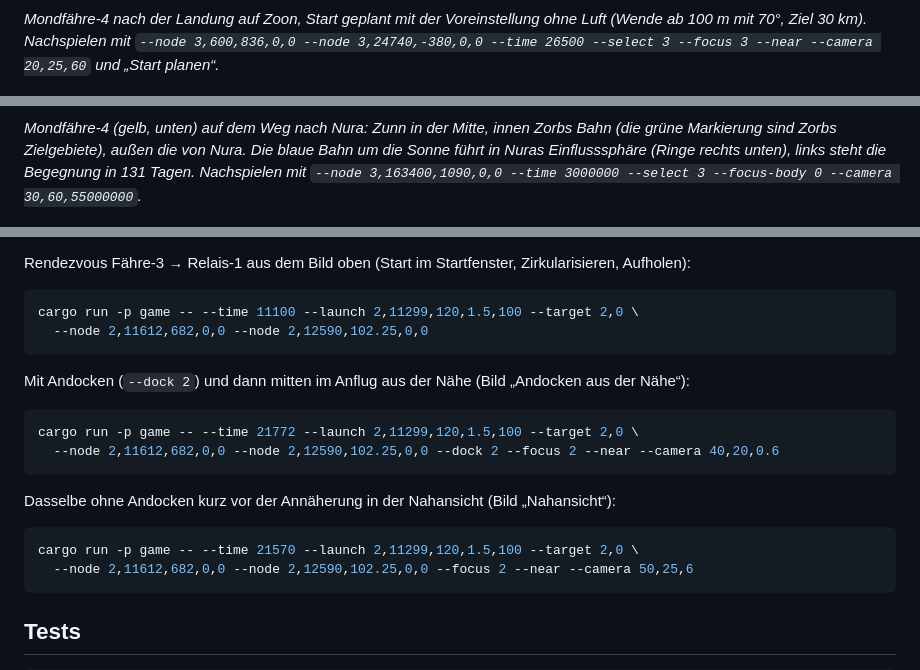
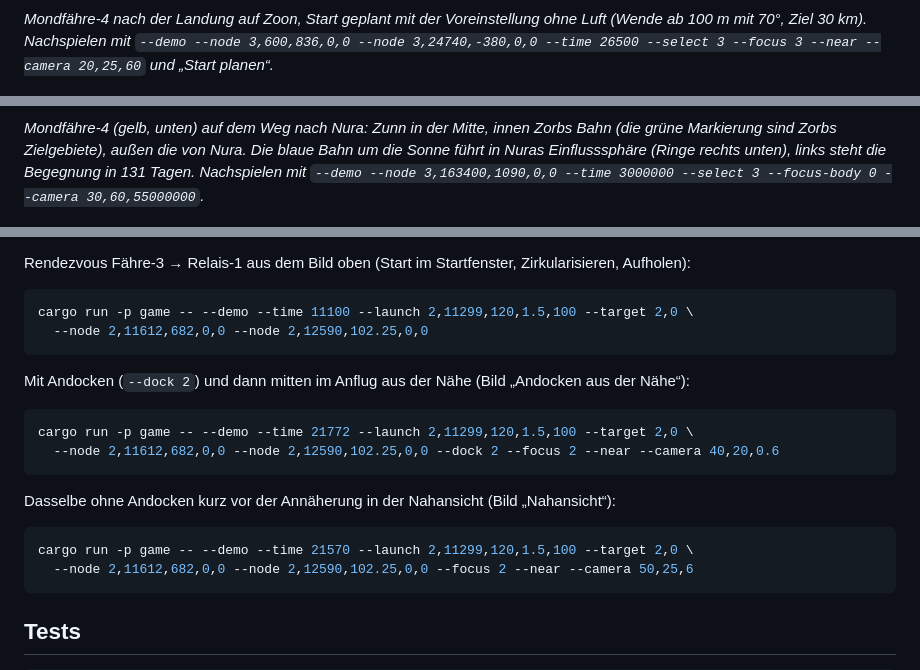
Before and after one commit to peddn/kepler-industries, a Markdown page: README.md, 3 parts joined by grey strips. Rendered like a GitHub page.

````diff
--- a/README.md
+++ b/README.md
@@ -249,7 +260,7 @@ den Geistermond mit Ein- und Austritt, danach die neue Bahn um den Planeten.*
 
 *Mondfähre-4 nach der Landung auf Zoon, Start geplant mit der Voreinstellung
 ohne Luft (Wende ab 100 m mit 70°, Ziel 30 km). Nachspielen mit
-`--node 3,600,836,0,0 --node 3,24740,-380,0,0 --time 26500 --select 3
+`--demo --node 3,600,836,0,0 --node 3,24740,-380,0,0 --time 26500 --select 3
 --focus 3 --near --camera 20,25,60` und „Start planen“.*
 
 ![Sonnensystem](docs/screenshots/sonnensystem.png)
@@ -257,7 +268,7 @@ ohne Luft (Wende ab 100 m mit 70°, Ziel 30 km). Nachspielen mit
 *Mondfähre-4 (gelb, unten) auf dem Weg nach Nura: Zunn in der Mitte, innen
 Zorbs Bahn (die grüne Markierung sind Zorbs Zielgebiete), außen die von
 Nura. Die blaue Bahn um die Sonne führt in Nuras Einflusssphäre (Ringe
-rechts unten), links steht die Begegnung in 131 Tagen. Nachspielen mit `--node 3,163400,1090,0,0 --time 3000000
+rechts unten), links steht die Begegnung in 131 Tagen. Nachspielen mit `--demo --node 3,163400,1090,0,0 --time 3000000
 --select 3 --focus-body 0 --camera 30,60,55000000`.*
 
 ![Mond](docs/screenshots/mond.png)
@@ -409,7 +421,7 @@ Rendezvous Fähre-3 → Relais-1 aus dem Bild oben (Start im Startfenster,
 Zirkularisieren, Aufholen):
 
 ```sh
-cargo run -p game -- --time 11100 --launch 2,11299,120,1.5,100 --target 2,0 \
+cargo run -p game -- --demo --time 11100 --launch 2,11299,120,1.5,100 --target 2,0 \
   --node 2,11612,682,0,0 --node 2,12590,102.25,0,0
 ```
 
@@ -417,14 +429,14 @@ Mit Andocken (`--dock 2`) und dann mitten im Anflug aus der Nähe (Bild
 „Andocken aus der Nähe“):
 
 ```sh
-cargo run -p game -- --time 21772 --launch 2,11299,120,1.5,100 --target 2,0 \
+cargo run -p game -- --demo --time 21772 --launch 2,11299,120,1.5,100 --target 2,0 \
   --node 2,11612,682,0,0 --node 2,12590,102.25,0,0 --dock 2 --focus 2 --near --camera 40,20,0.6
 ```
 
 Dasselbe ohne Andocken kurz vor der Annäherung in der Nahansicht (Bild „Nahansicht“):
 
 ```sh
-cargo run -p game -- --time 21570 --launch 2,11299,120,1.5,100 --target 2,0 \
+cargo run -p game -- --demo --time 21570 --launch 2,11299,120,1.5,100 --target 2,0 \
   --node 2,11612,682,0,0 --node 2,12590,102.25,0,0 --focus 2 --near --camera 50,25,6
 ```
 
````
Also changed, not shown: other parts of README.md (+31 -19 lines), docs/ARCHITEKTUR.md (+11 -7 lines), docs/screenshots/startbasis.png, 8 other files.
